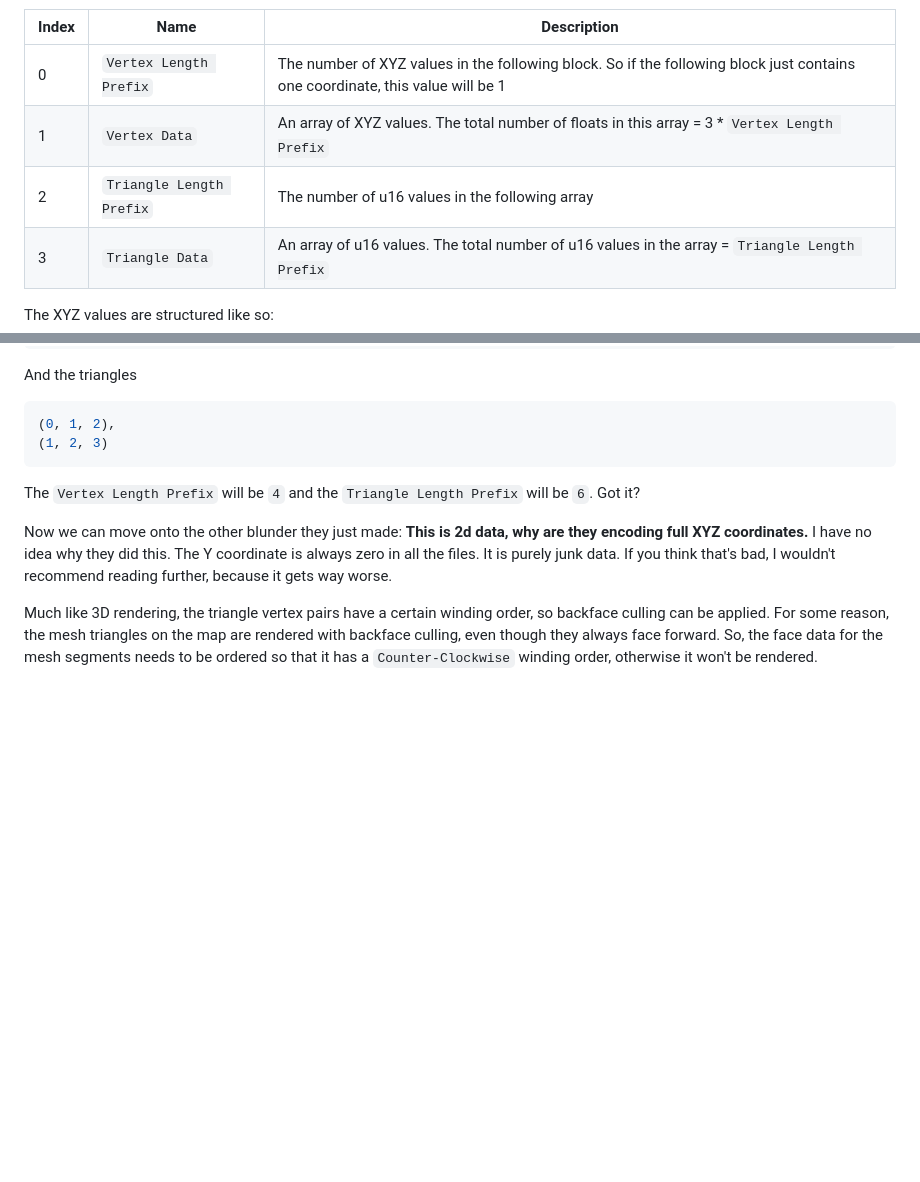
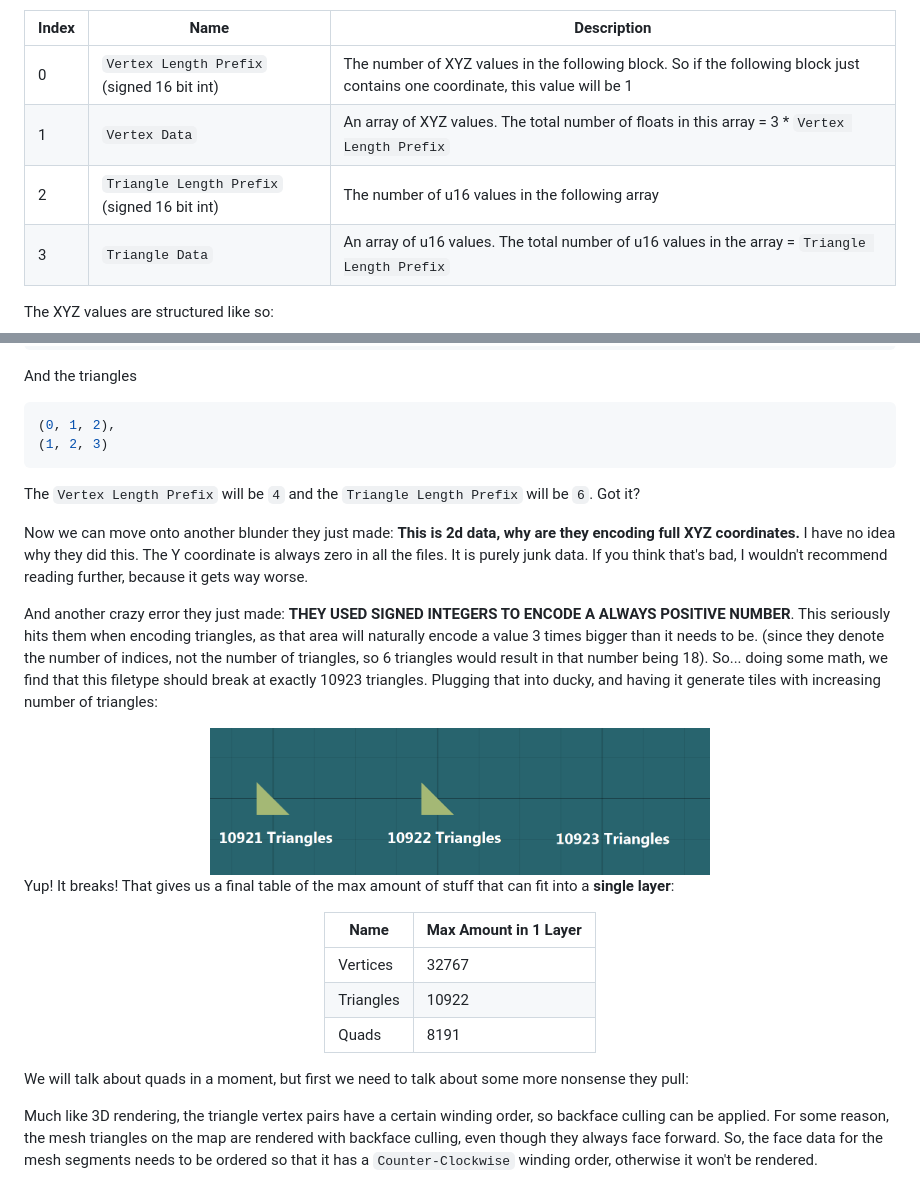
Before and after one commit to lganic/SW-Ducky, a Markdown page: Format.md, 2 parts joined by grey strips. Rendered like a GitHub page; pictures changed too: content/Blunder.png (added); blank space fills up the shorter version.

```diff
--- a/Format.md
+++ b/Format.md
@@ -55,9 +55,9 @@ The way that the actual mesh chunks work is really cool, but they make some real
 
 | Index| Name| Description|
 | -----| ------------------| -----------------|
-| 0| `Vertex Length Prefix`| The number of XYZ values in the following block. So if the following block just contains one coordinate, this value will be 1|
+| 0| `Vertex Length Prefix` (signed 16 bit int)| The number of XYZ values in the following block. So if the following block just contains one coordinate, this value will be 1|
 | 1| `Vertex Data`| An array of XYZ values. The total number of floats in this array = 3 * `Vertex Length Prefix`|
-| 2| `Triangle Length Prefix`| The number of u16 values in the following array|
+| 2| `Triangle Length Prefix` (signed 16 bit int)| The number of u16 values in the following array|
 | 3| `Triangle Data`| An array of u16 values. The total number of u16 values in the array = `Triangle Length Prefix`|
 </div>
 
@@ -93,7 +93,26 @@ And the triangles
 
 The `Vertex Length Prefix` will be `4` and the `Triangle Length Prefix` will be `6`. Got it?
 
-Now we can move onto the other blunder they just made: **This is 2d data, why are they encoding full XYZ coordinates.** I have no idea why they did this. The Y coordinate is always zero in all the files. It is purely junk data. If you think that's bad, I wouldn't recommend reading further, because it gets way worse.
+Now we can move onto another blunder they just made: **This is 2d data, why are they encoding full XYZ coordinates.** I have no idea why they did this. The Y coordinate is always zero in all the files. It is purely junk data. If you think that's bad, I wouldn't recommend reading further, because it gets way worse.
+
+And another crazy error they just made: **THEY USED SIGNED INTEGERS TO ENCODE A ALWAYS POSITIVE NUMBER**. This seriously hits them when encoding triangles, as that area will naturally encode a value 3 times bigger than it needs to be. (since they denote the number of indices, not the number of triangles, so 6 triangles would result in that number being 18). So... doing some math, we find that this filetype should break at exactly 10923 triangles. Plugging that into ducky, and having it generate tiles with increasing number of triangles:
+
+<div align="center">
+<img src="content/Blunder.png" style="border-radius: 32px;" width="500">
+</div>
+
+Yup! It breaks! That gives us a final table of the max amount of stuff that can fit into a **single layer**:
+
+<div align="center">
+
+| Name| Max Amount in 1 Layer|
+| ------------------| -----------------|
+| Vertices|32767
+| Triangles|10922
+| Quads|8191
+</div>
+
+We will talk about quads in a moment, but first we need to talk about some more nonsense they pull:
 
 Much like 3D rendering, the triangle vertex pairs have a certain winding order, so backface culling can be applied. For some reason, the mesh triangles on the map are rendered with backface culling, even though they always face forward. So, the face data for the mesh segments needs to be ordered so that it has a `Counter-Clockwise` winding order, otherwise it won't be rendered.
 
```
Also changed, not shown: other parts of Format.md (+7 -7 lines), README.md (+8 -8 lines).
